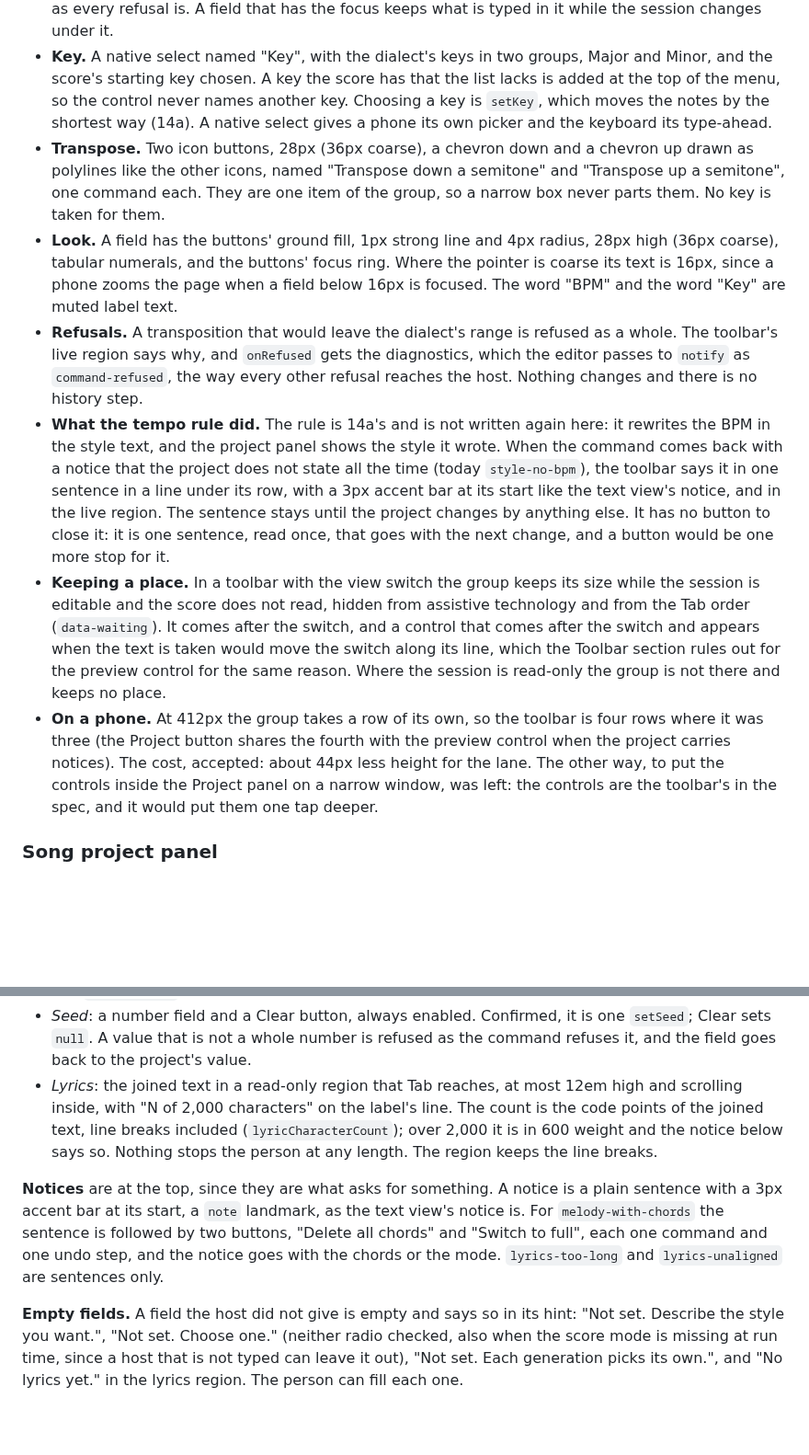
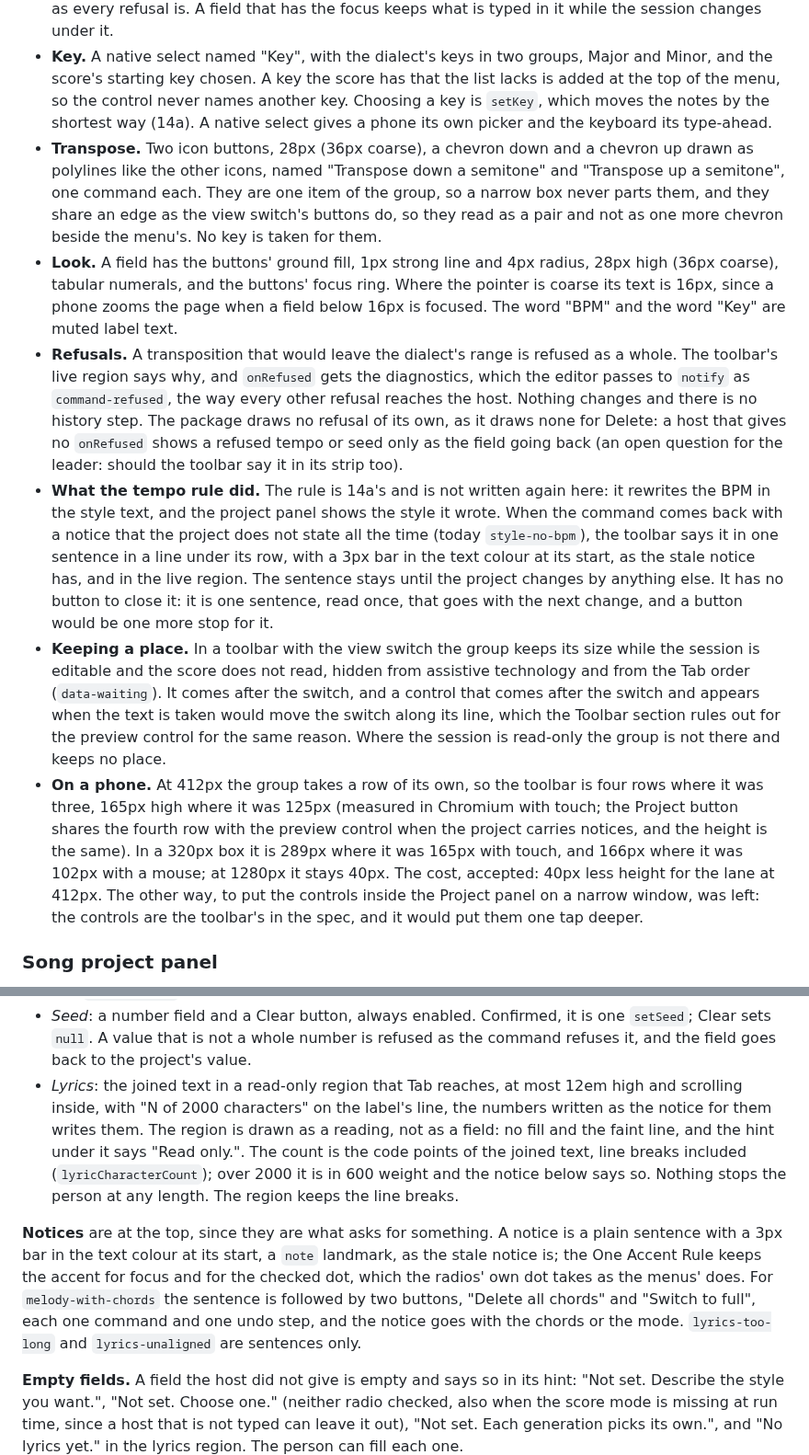
Before and after one commit to netaart/score-editor, a Markdown page: DESIGN.md, 2 parts joined by grey strips. Shown at 92% size. Drawn GitHub-style; blank space fills up the shorter version.

```diff
--- a/DESIGN.md
+++ b/DESIGN.md
@@ -381,12 +381,12 @@ Four controls in one group, after the view switch and before the Project button
 
 - **Tempo.** A native number field with "BPM" after it, named "Tempo (BPM)", 5em wide (4.2em where the pointer is coarse). Its `min` and `max` are the dialect's `constraints.tempo` (20 and 400 for `song2`), the only range there is; `step` is 1 because the command takes a whole number. The value is taken when it is confirmed (Enter, leaving the field, a spin step) as one `setTempo` command and one undo step. A value the command refuses puts the field back to the score's tempo and the reason is said as every refusal is. A field that has the focus keeps what is typed in it while the session changes under it.
 - **Key.** A native select named "Key", with the dialect's keys in two groups, Major and Minor, and the score's starting key chosen. A key the score has that the list lacks is added at the top of the menu, so the control never names another key. Choosing a key is `setKey`, which moves the notes by the shortest way (14a). A native select gives a phone its own picker and the keyboard its type-ahead.
-- **Transpose.** Two icon buttons, 28px (36px coarse), a chevron down and a chevron up drawn as polylines like the other icons, named "Transpose down a semitone" and "Transpose up a semitone", one command each. They are one item of the group, so a narrow box never parts them. No key is taken for them.
+- **Transpose.** Two icon buttons, 28px (36px coarse), a chevron down and a chevron up drawn as polylines like the other icons, named "Transpose down a semitone" and "Transpose up a semitone", one command each. They are one item of the group, so a narrow box never parts them, and they share an edge as the view switch's buttons do, so they read as a pair and not as one more chevron beside the menu's. No key is taken for them.
 - **Look.** A field has the buttons' ground fill, 1px strong line and 4px radius, 28px high (36px coarse), tabular numerals, and the buttons' focus ring. Where the pointer is coarse its text is 16px, since a phone zooms the page when a field below 16px is focused. The word "BPM" and the word "Key" are muted label text.
-- **Refusals.** A transposition that would leave the dialect's range is refused as a whole. The toolbar's live region says why, and `onRefused` gets the diagnostics, which the editor passes to `notify` as `command-refused`, the way every other refusal reaches the host. Nothing changes and there is no history step.
-- **What the tempo rule did.** The rule is 14a's and is not written again here: it rewrites the BPM in the style text, and the project panel shows the style it wrote. When the command comes back with a notice that the project does not state all the time (today `style-no-bpm`), the toolbar says it in one sentence in a line under its row, with a 3px accent bar at its start like the text view's notice, and in the live region. The sentence stays until the project changes by anything else. It has no button to close it: it is one sentence, read once, that goes with the next change, and a button would be one more stop for it.
+- **Refusals.** A transposition that would leave the dialect's range is refused as a whole. The toolbar's live region says why, and `onRefused` gets the diagnostics, which the editor passes to `notify` as `command-refused`, the way every other refusal reaches the host. Nothing changes and there is no history step. The package draws no refusal of its own, as it draws none for Delete: a host that gives no `onRefused` shows a refused tempo or seed only as the field going back (an open question for the leader: should the toolbar say it in its strip too).
+- **What the tempo rule did.** The rule is 14a's and is not written again here: it rewrites the BPM in the style text, and the project panel shows the style it wrote. When the command comes back with a notice that the project does not state all the time (today `style-no-bpm`), the toolbar says it in one sentence in a line under its row, with a 3px bar in the text colour at its start, as the stale notice has, and in the live region. The sentence stays until the project changes by anything else. It has no button to close it: it is one sentence, read once, that goes with the next change, and a button would be one more stop for it.
 - **Keeping a place.** In a toolbar with the view switch the group keeps its size while the session is editable and the score does not read, hidden from assistive technology and from the Tab order (`data-waiting`). It comes after the switch, and a control that comes after the switch and appears when the text is taken would move the switch along its line, which the Toolbar section rules out for the preview control for the same reason. Where the session is read-only the group is not there and keeps no place.
-- **On a phone.** At 412px the group takes a row of its own, so the toolbar is four rows where it was three (the Project button shares the fourth with the preview control when the project carries notices). The cost, accepted: about 44px less height for the lane. The other way, to put the controls inside the Project panel on a narrow window, was left: the controls are the toolbar's in the spec, and it would put them one tap deeper.
+- **On a phone.** At 412px the group takes a row of its own, so the toolbar is four rows where it was three, 165px high where it was 125px (measured in Chromium with touch; the Project button shares the fourth row with the preview control when the project carries notices, and the height is the same). In a 320px box it is 289px where it was 165px with touch, and 166px where it was 102px with a mouse; at 1280px it stays 40px. The cost, accepted: 40px less height for the lane at 412px. The other way, to put the controls inside the Project panel on a narrow window, was left: the controls are the toolbar's in the spec, and it would put them one tap deeper.
 
 ### Song project panel
 
@@ -408,9 +408,9 @@ The panel holds the song project's fields that a score does not: the style text,
 - *Style description*: a textarea, 3 rows, resizable vertically. Hint: "A BPM written here follows the tempo." The text is taken as one `setStyle` command when the box loses the focus or the popover closes; Escape closes and keeps what was typed (it is not a cancel, as the text view takes its text when its box loses the focus).
 - *Score mode*: two radios, "Full" and "Melody", each with a one-line meaning. Chosen with one press: one `setScoreMode` command.
 - *Seed*: a number field and a Clear button, always enabled. Confirmed, it is one `setSeed`; Clear sets `null`. A value that is not a whole number is refused as the command refuses it, and the field goes back to the project's value.
-- *Lyrics*: the joined text in a read-only region that Tab reaches, at most 12em high and scrolling inside, with "N of 2,000 characters" on the label's line. The count is the code points of the joined text, line breaks included (`lyricCharacterCount`); over 2,000 it is in 600 weight and the notice below says so. Nothing stops the person at any length. The region keeps the line breaks.
+- *Lyrics*: the joined text in a read-only region that Tab reaches, at most 12em high and scrolling inside, with "N of 2000 characters" on the label's line, the numbers written as the notice for them writes them. The region is drawn as a reading, not as a field: no fill and the faint line, and the hint under it says "Read only.". The count is the code points of the joined text, line breaks included (`lyricCharacterCount`); over 2000 it is in 600 weight and the notice below says so. Nothing stops the person at any length. The region keeps the line breaks.
 
-**Notices** are at the top, since they are what asks for something. A notice is a plain sentence with a 3px accent bar at its start, a `note` landmark, as the text view's notice is. For `melody-with-chords` the sentence is followed by two buttons, "Delete all chords" and "Switch to full", each one command and one undo step, and the notice goes with the chords or the mode. `lyrics-too-long` and `lyrics-unaligned` are sentences only.
+**Notices** are at the top, since they are what asks for something. A notice is a plain sentence with a 3px bar in the text colour at its start, a `note` landmark, as the stale notice is; the One Accent Rule keeps the accent for focus and for the checked dot, which the radios' own dot takes as the menus' does. For `melody-with-chords` the sentence is followed by two buttons, "Delete all chords" and "Switch to full", each one command and one undo step, and the notice goes with the chords or the mode. `lyrics-too-long` and `lyrics-unaligned` are sentences only.
 
 **Empty fields.** A field the host did not give is empty and says so in its hint: "Not set. Describe the style you want.", "Not set. Choose one." (neither radio checked, also when the score mode is missing at run time, since a host that is not typed can leave it out), "Not set. Each generation picks its own.", and "No lyrics yet." in the lyrics region. The person can fill each one.
 
```
Also changed, not shown: other parts of DESIGN.md (+1 -1 lines), packages/score-editor/README.md (+1 -1 lines).
